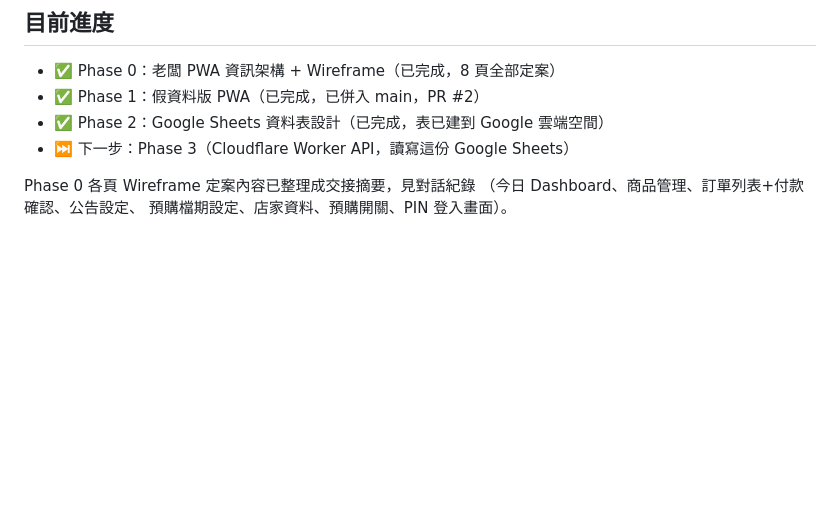
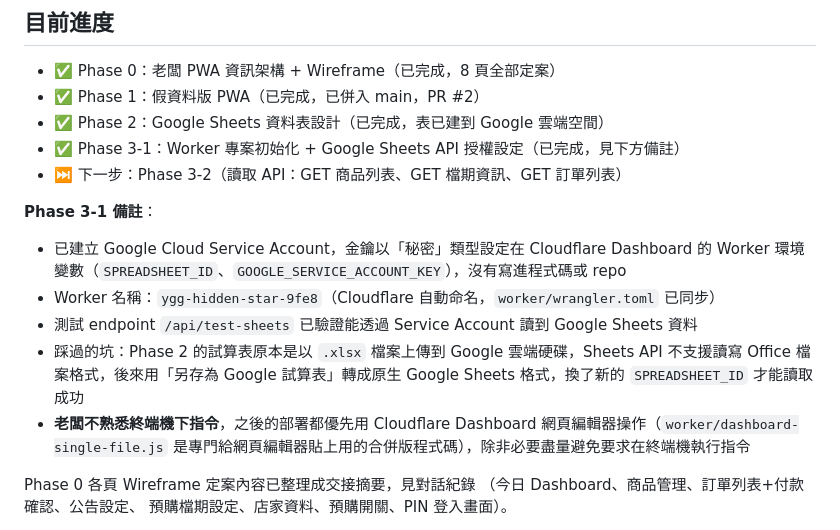
Before and after one commit to abspbt/yggbagle, a Markdown page: CLAUDE.md, the part around the change. Rendered like a GitHub page; blank space fills up the shorter version.

Commit message:
Mark Phase 3-1 complete, note owner's terminal preference
Records that the Service Account, Sheets API auth, and the /api/test-sheets
verification are done, plus two things worth remembering for later phases:
the Sheets source had to be converted from an uploaded .xlsx to native
Google Sheets format for the API to work, and the owner doesn't use a
terminal, so deploys should default to the Cloudflare Dashboard web editor.

```diff
--- a/CLAUDE.md
+++ b/CLAUDE.md
@@ -5,7 +5,15 @@
 - ✅ Phase 0：老闆 PWA 資訊架構 + Wireframe（已完成，8 頁全部定案）
 - ✅ Phase 1：假資料版 PWA（已完成，已併入 main，PR #2）
 - ✅ Phase 2：Google Sheets 資料表設計（已完成，表已建到 Google 雲端空間）
-- ⏭️ 下一步：Phase 3（Cloudflare Worker API，讀寫這份 Google Sheets）
+- ✅ Phase 3-1：Worker 專案初始化 + Google Sheets API 授權設定（已完成，見下方備註）
+- ⏭️ 下一步：Phase 3-2（讀取 API：GET 商品列表、GET 檔期資訊、GET 訂單列表）
+
+**Phase 3-1 備註**：
+- 已建立 Google Cloud Service Account，金鑰以「秘密」類型設定在 Cloudflare Dashboard 的 Worker 環境變數（`SPREADSHEET_ID`、`GOOGLE_SERVICE_ACCOUNT_KEY`），沒有寫進程式碼或 repo
+- Worker 名稱：`ygg-hidden-star-9fe8`（Cloudflare 自動命名，`worker/wrangler.toml` 已同步）
+- 測試 endpoint `/api/test-sheets` 已驗證能透過 Service Account 讀到 Google Sheets 資料
+- 踩過的坑：Phase 2 的試算表原本是以 `.xlsx` 檔案上傳到 Google 雲端硬碟，Sheets API 不支援讀寫 Office 檔案格式，後來用「另存為 Google 試算表」轉成原生 Google Sheets 格式，換了新的 `SPREADSHEET_ID` 才能讀取成功
+- **老闆不熟悉終端機下指令**，之後的部署都優先用 Cloudflare Dashboard 網頁編輯器操作（`worker/dashboard-single-file.js` 是專門給網頁編輯器貼上用的合併版程式碼），除非必要盡量避免要求在終端機執行指令
 
 Phase 0 各頁 Wireframe 定案內容已整理成交接摘要，見對話紀錄
 （今日 Dashboard、商品管理、訂單列表+付款確認、公告設定、
```
